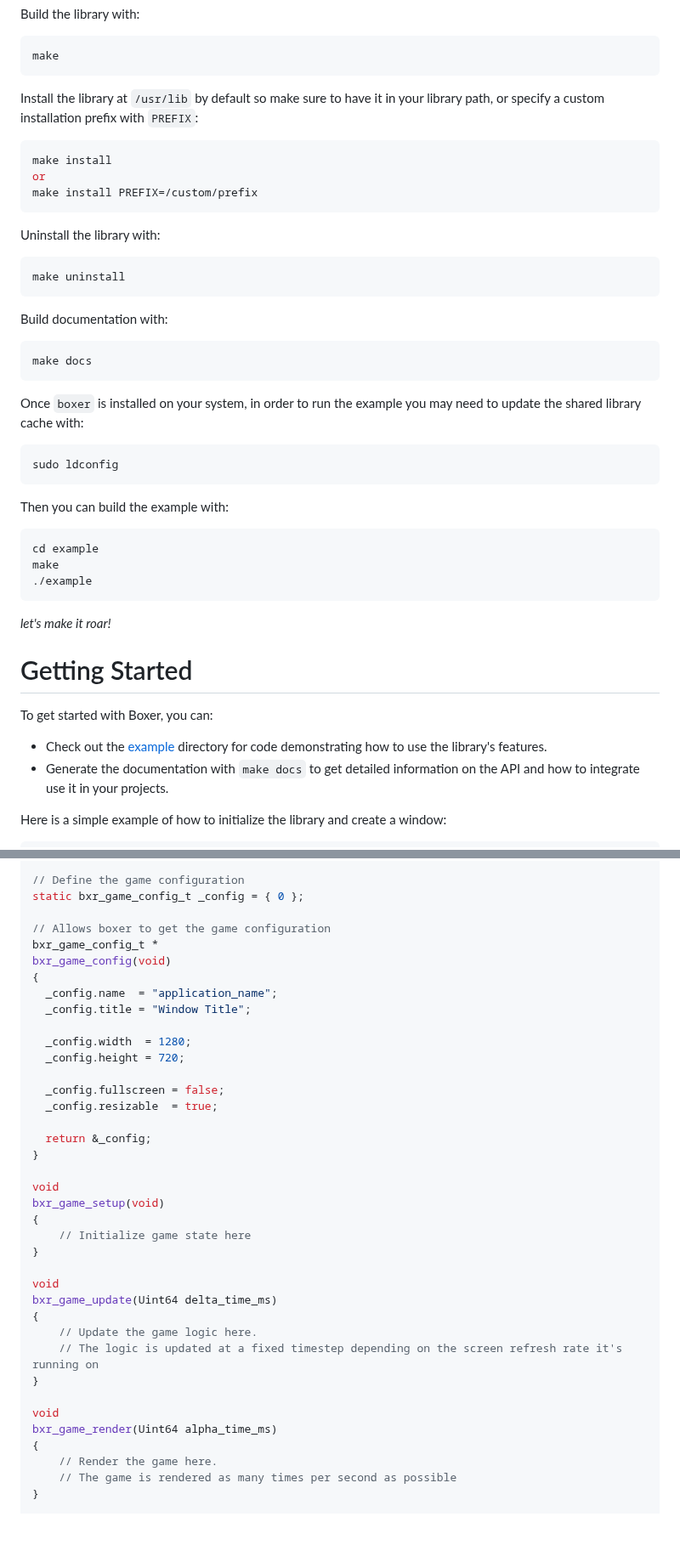
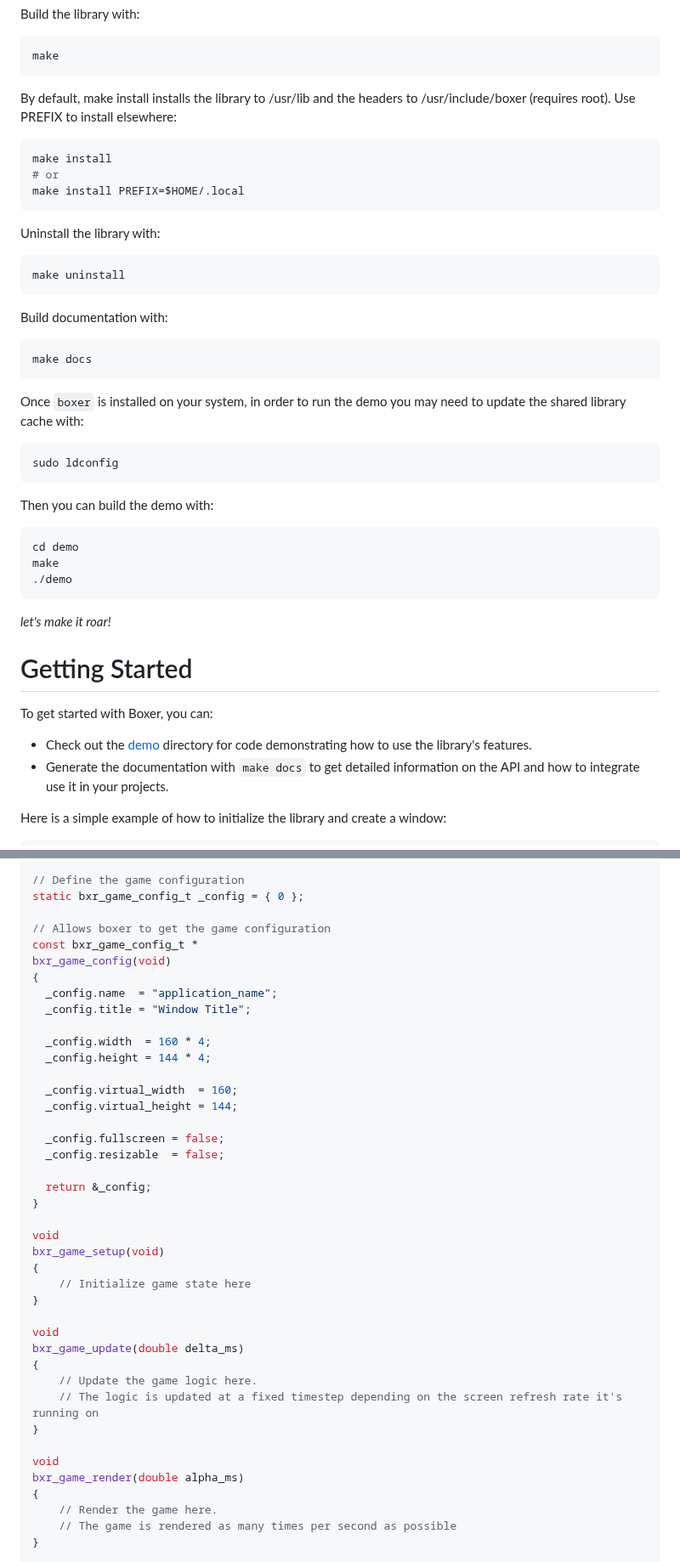
Before and after one commit to n67094/boxer, a Markdown page: README.md, 2 parts joined by grey strips. Shown at 85% size. Drawn GitHub-style; blank space fills up the shorter version.

````diff
--- a/README.md
+++ b/README.md
@@ -49,12 +48,12 @@ Build the library with:
 make
 ```
 
-Install the library at `/usr/lib` by default so make sure to have it in your library path, or specify a custom installation prefix with `PREFIX`:
+By default, make install installs the library to /usr/lib and the headers to /usr/include/boxer (requires root). Use PREFIX to install elsewhere:
 
 ```bash
 make install
-or
-make install PREFIX=/custom/prefix
+# or
+make install PREFIX=$HOME/.local
 ```
 
 Uninstall the library with:
@@ -69,18 +68,18 @@ Build documentation with:
 make docs
 ```
 
-Once `boxer` is installed on your system, in order to run the example you may need to update the shared library cache with:
+Once `boxer` is installed on your system, in order to run the demo you may need to update the shared library cache with:
 
 ```bash
 sudo ldconfig
 ```
 
-Then you can build the example with:
+Then you can build the demo with:
 
 ```bash
-cd example
+cd demo
 make
-./example
+./demo
 ```
 
 _let's make it roar!_
@@ -89,7 +88,7 @@ _let's make it roar!_
 
 To get started with Boxer, you can:
 
-- Check out the [example](example) directory for code demonstrating how to use the library's features.
+- Check out the [demo](demo) directory for code demonstrating how to use the library's features.
 - Generate the documentation with `make docs` to get detailed information on the API and how to integrate use it in your projects.
 
 Here is a simple example of how to initialize the library and create a window:
@@ -101,17 +100,20 @@ Here is a simple example of how to initialize the library and create a window:
 static bxr_game_config_t _config = { 0 };
 
 // Allows boxer to get the game configuration
-bxr_game_config_t *
+const bxr_game_config_t *
 bxr_game_config(void)
 {
   _config.name  = "application_name";
   _config.title = "Window Title";
 
-  _config.width  = 1280;
-  _config.height = 720;
+  _config.width  = 160 * 4;
+  _config.height = 144 * 4;
+
+  _config.virtual_width  = 160;
+  _config.virtual_height = 144;
 
   _config.fullscreen = false;
-  _config.resizable  = true;
+  _config.resizable  = false;
 
   return &_config;
 }
@@ -123,14 +125,14 @@ bxr_game_setup(void)
 }
 
 void
-bxr_game_update(Uint64 delta_time_ms)
+bxr_game_update(double delta_ms)
 {
     // Update the game logic here.
     // The logic is updated at a fixed timestep depending on the screen refresh rate it's running on
 }
 
 void
-bxr_game_render(Uint64 alpha_time_ms)
+bxr_game_render(double alpha_ms)
 {
     // Render the game here.
     // The game is rendered as many times per second as possible
````
Also changed, not shown: other parts of README.md (+15 -5 lines), demo/assets/player/spritesheet.png, images/logo.png (renamed from logo.png), images/skullboy_1.png (added), images/skullboy_2.png (added), 1 other file.
